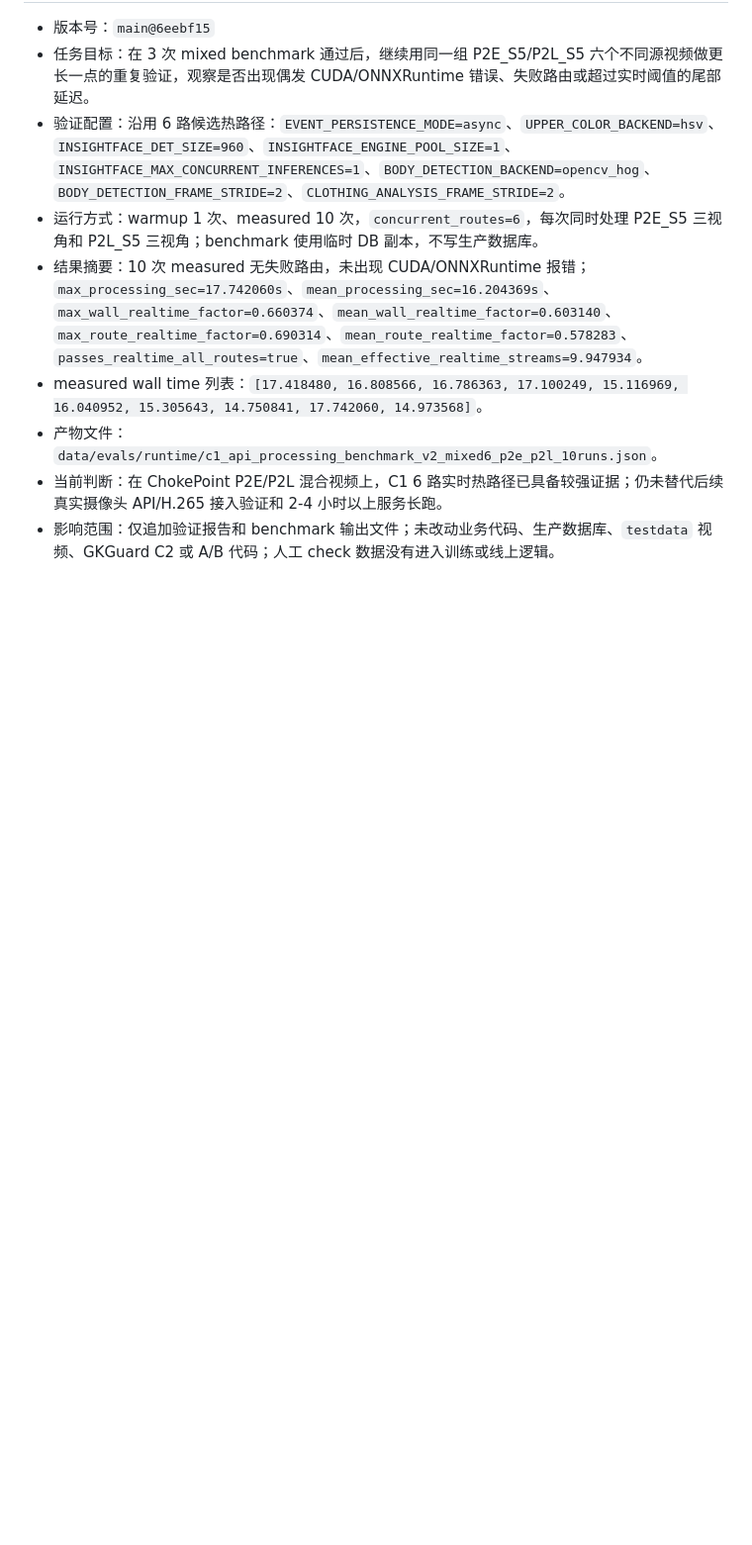
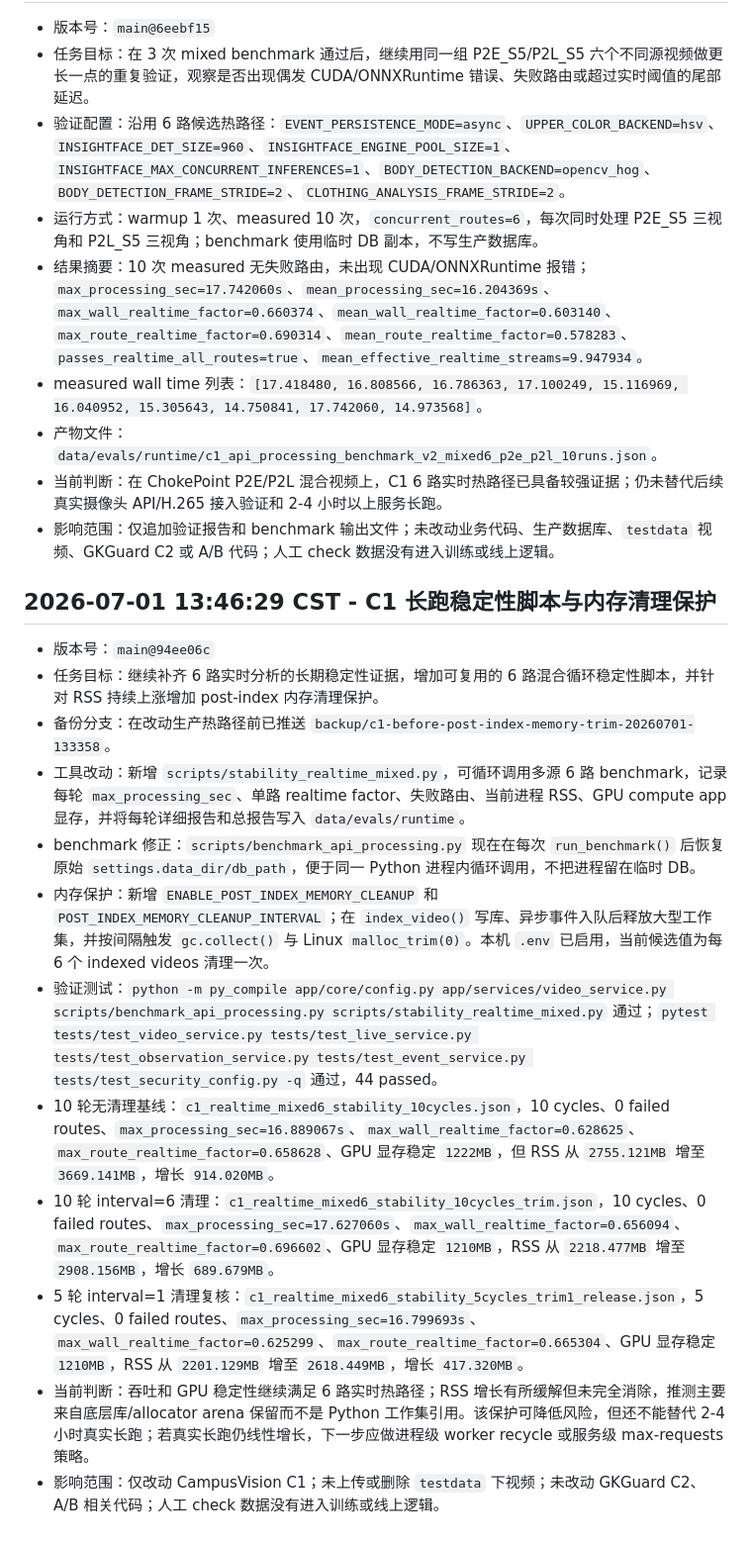
Before and after one commit to CyrusAuyeung/GKGuard, a Markdown page: services/campusvision-c1/README_TASK_REPORTS.md, the part around the change. Shown at 99% size. Drawn GitHub-style; blank space fills up the shorter version.

Commit message:
docs(c1): report realtime stability and memory guard

```diff
--- a/services/campusvision-c1/README_TASK_REPORTS.md
+++ b/services/campusvision-c1/README_TASK_REPORTS.md
@@ -463,3 +463,18 @@
 - 产物文件：`data/evals/runtime/c1_api_processing_benchmark_v2_mixed6_p2e_p2l_10runs.json`。
 - 当前判断：在 ChokePoint P2E/P2L 混合视频上，C1 6 路实时热路径已具备较强证据；仍未替代后续真实摄像头 API/H.265 接入验证和 2-4 小时以上服务长跑。
 - 影响范围：仅追加验证报告和 benchmark 输出文件；未改动业务代码、生产数据库、`testdata` 视频、GKGuard C2 或 A/B 代码；人工 check 数据没有进入训练或线上逻辑。
+
+## 2026-07-01 13:46:29 CST - C1 长跑稳定性脚本与内存清理保护
+
+- 版本号：`main@94ee06c`
+- 任务目标：继续补齐 6 路实时分析的长期稳定性证据，增加可复用的 6 路混合循环稳定性脚本，并针对 RSS 持续上涨增加 post-index 内存清理保护。
+- 备份分支：在改动生产热路径前已推送 `backup/c1-before-post-index-memory-trim-20260701-133358`。
+- 工具改动：新增 `scripts/stability_realtime_mixed.py`，可循环调用多源 6 路 benchmark，记录每轮 `max_processing_sec`、单路 realtime factor、失败路由、当前进程 RSS、GPU compute app 显存，并将每轮详细报告和总报告写入 `data/evals/runtime`。
+- benchmark 修正：`scripts/benchmark_api_processing.py` 现在在每次 `run_benchmark()` 后恢复原始 `settings.data_dir/db_path`，便于同一 Python 进程内循环调用，不把进程留在临时 DB。
+- 内存保护：新增 `ENABLE_POST_INDEX_MEMORY_CLEANUP` 和 `POST_INDEX_MEMORY_CLEANUP_INTERVAL`；在 `index_video()` 写库、异步事件入队后释放大型工作集，并按间隔触发 `gc.collect()` 与 Linux `malloc_trim(0)`。本机 `.env` 已启用，当前候选值为每 6 个 indexed videos 清理一次。
+- 验证测试：`python -m py_compile app/core/config.py app/services/video_service.py scripts/benchmark_api_processing.py scripts/stability_realtime_mixed.py` 通过；`pytest tests/test_video_service.py tests/test_live_service.py tests/test_observation_service.py tests/test_event_service.py tests/test_security_config.py -q` 通过，44 passed。
+- 10 轮无清理基线：`c1_realtime_mixed6_stability_10cycles.json`，10 cycles、0 failed routes、`max_processing_sec=16.889067s`、`max_wall_realtime_factor=0.628625`、`max_route_realtime_factor=0.658628`、GPU 显存稳定 `1222MB`，但 RSS 从 `2755.121MB` 增至 `3669.141MB`，增长 `914.020MB`。
+- 10 轮 interval=6 清理：`c1_realtime_mixed6_stability_10cycles_trim.json`，10 cycles、0 failed routes、`max_processing_sec=17.627060s`、`max_wall_realtime_factor=0.656094`、`max_route_realtime_factor=0.696602`、GPU 显存稳定 `1210MB`，RSS 从 `2218.477MB` 增至 `2908.156MB`，增长 `689.679MB`。
+- 5 轮 interval=1 清理复核：`c1_realtime_mixed6_stability_5cycles_trim1_release.json`，5 cycles、0 failed routes、`max_processing_sec=16.799693s`、`max_wall_realtime_factor=0.625299`、`max_route_realtime_factor=0.665304`、GPU 显存稳定 `1210MB`，RSS 从 `2201.129MB` 增至 `2618.449MB`，增长 `417.320MB`。
+- 当前判断：吞吐和 GPU 稳定性继续满足 6 路实时热路径；RSS 增长有所缓解但未完全消除，推测主要来自底层库/allocator arena 保留而不是 Python 工作集引用。该保护可降低风险，但还不能替代 2-4 小时真实长跑；若真实长跑仍线性增长，下一步应做进程级 worker recycle 或服务级 max-requests 策略。
+- 影响范围：仅改动 CampusVision C1；未上传或删除 `testdata` 下视频；未改动 GKGuard C2、A/B 相关代码；人工 check 数据没有进入训练或线上逻辑。
```
